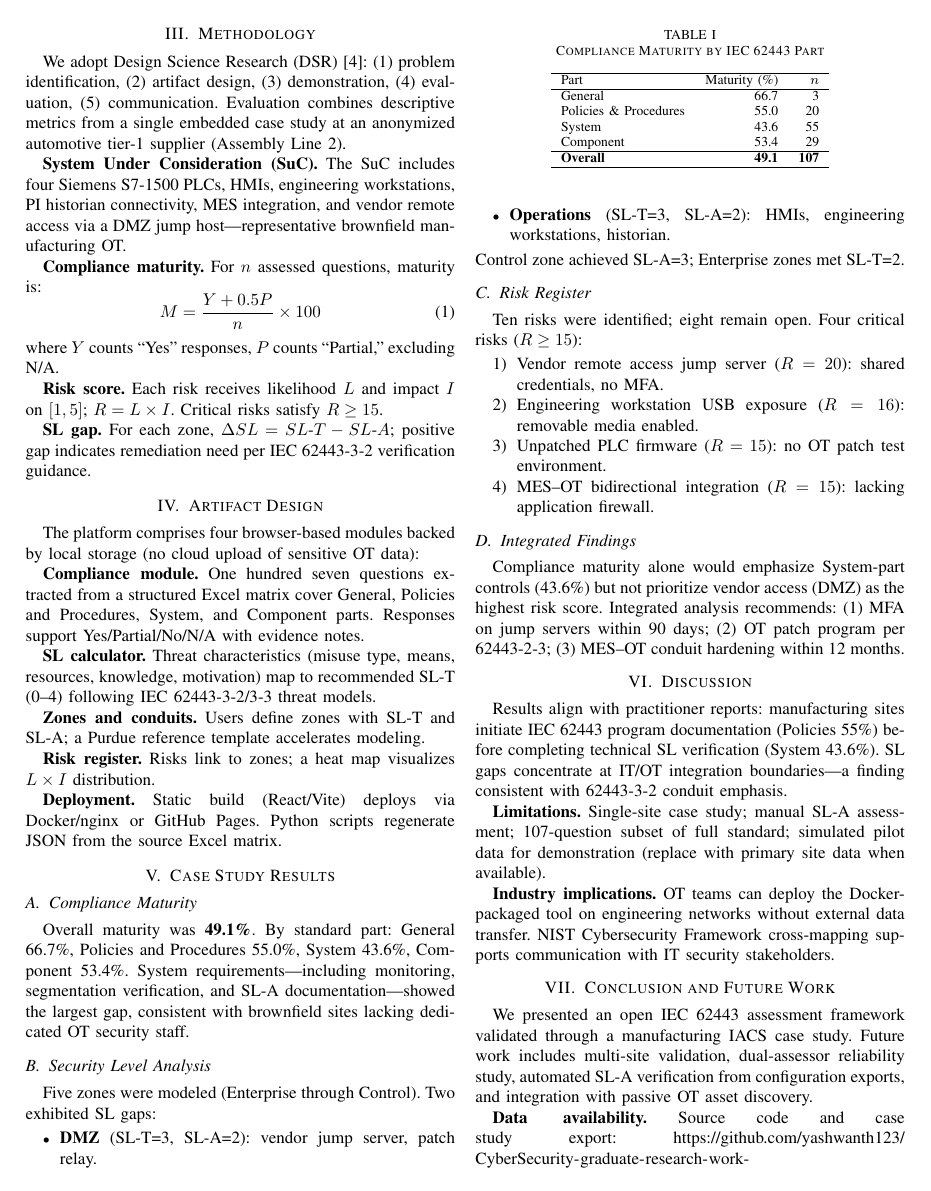
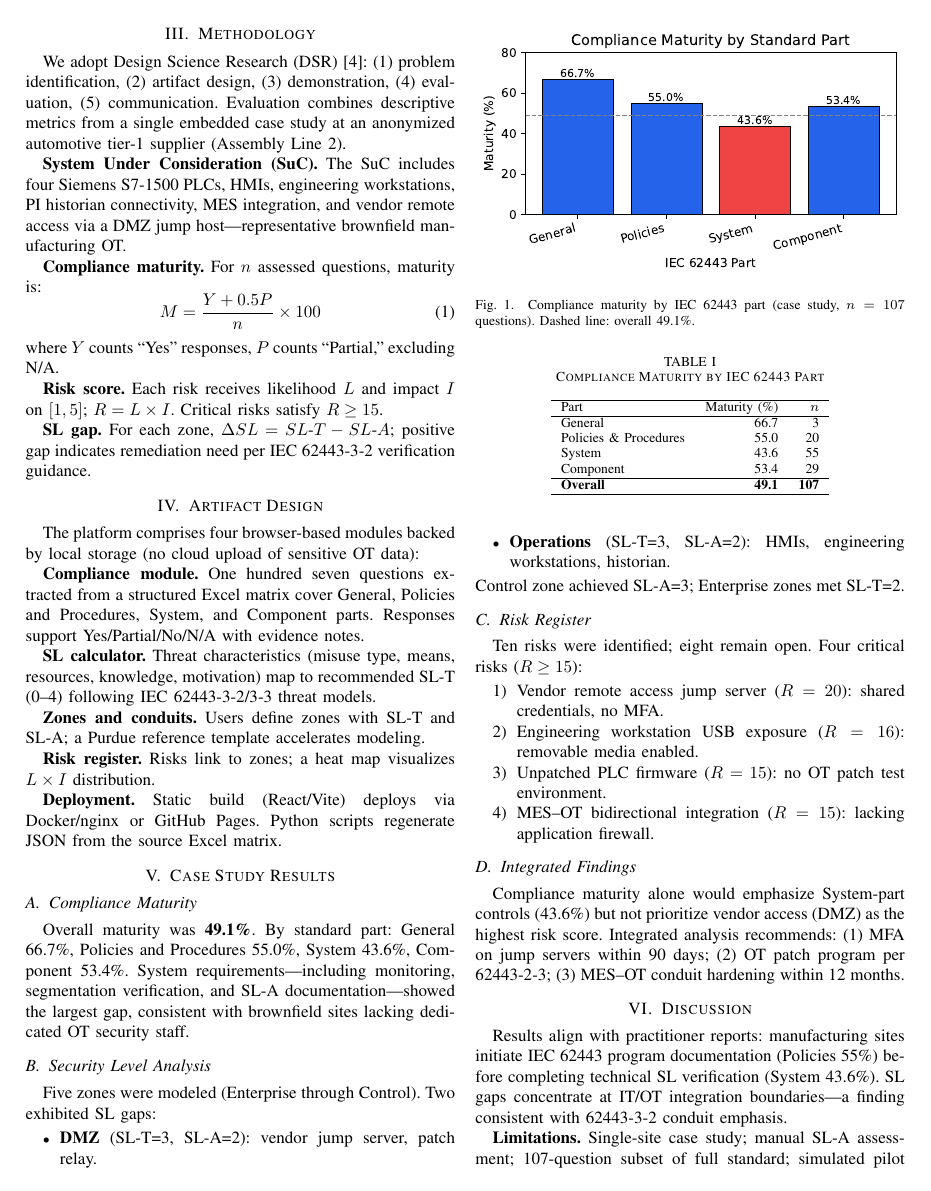
Before and after one commit to yashwanth123/CyberSecurity-graduate-research-work-, a LaTeX paper (docs/ieee/paper-icsci-2026.tex): page 2 of 3. Compiled offline with pdfLaTeX.

Commit message:
Enable maturity figure in IEEE LaTeX paper by default
Co-authored-by: YASHWANTH SAI T <yashwanth123@users.noreply.github.com>

```diff
--- a/docs/ieee/paper-icsci-2026.tex
+++ b/docs/ieee/paper-icsci-2026.tex
@@ -81,13 +81,12 @@ The platform comprises four browser-based modules backed by local storage (no cl
 
 \textbf{Deployment.} Static build (React/Vite) deploys via Docker/nginx or GitHub Pages. Python scripts regenerate JSON from the source Excel matrix.
 
-% Uncomment when figures added:
-% \begin{figure}[!t]
-% \centering
-% \includegraphics[width=\linewidth]{figures/architecture.pdf}
-% \caption{Assessment platform architecture.}
-% \label{fig:arch}
-% \end{figure}
+\begin{figure}[!t]
+\centering
+\includegraphics[width=\linewidth]{figures/maturity-by-part.pdf}
+\caption{Compliance maturity by IEC 62443 part (case study, $n=107$ questions). Dashed line: overall 49.1\%.}
+\label{fig:maturity}
+\end{figure}
 
 \section{Case Study Results}
 \subsection{Compliance Maturity}
```
Also changed, not shown: README.md.
